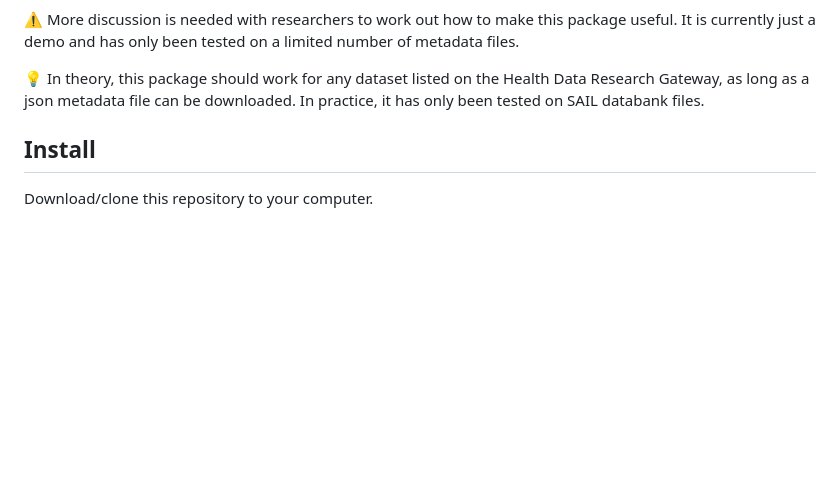
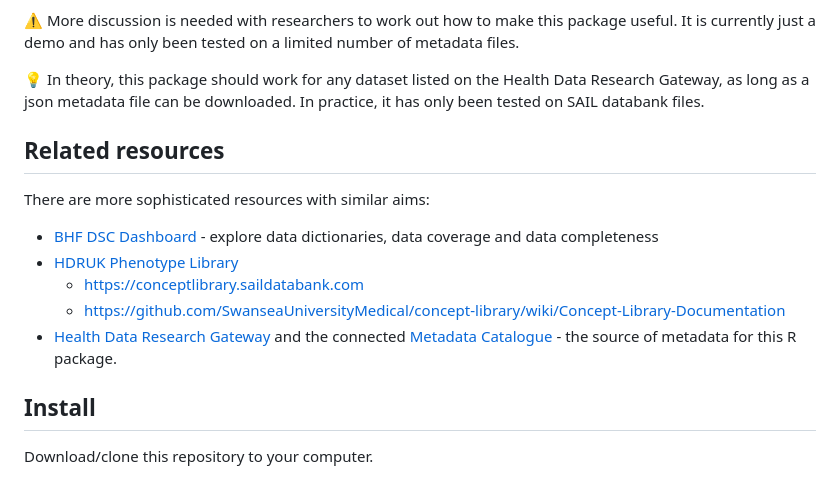
Before and after one commit to aim-rsf/browseMetadata, a Markdown page: README.md, the part around the change. GitHub-like rendering; blank space fills up the shorter version.

```diff
--- a/README.md
+++ b/README.md
@@ -7,6 +7,14 @@ For instance, if a researcher wants to access datasets within SAIL databank, how
 ⚠️ More discussion is needed with researchers to work out how to make this package useful. It is currently just a demo and has only been tested on a limited number of metadata files.
 
 :bulb: In theory, this package should work for any dataset listed on the Health Data Research Gateway, as long as a json metadata file can be downloaded. In practice, it has only been tested on SAIL databank files.
+
+## Related resources
+There are more sophisticated resources with similar aims:
+- [BHF DSC Dashboard](https://bhf-dsc-hds.shinyapps.io/cvd-covid-tre-dashboard) - explore data dictionaries, data coverage and data completeness
+- [HDRUK Phenotype Library](https://phenotypes.healthdatagateway.org)
+    - https://conceptlibrary.saildatabank.com
+    - https://github.com/SwanseaUniversityMedical/concept-library/wiki/Concept-Library-Documentation
+- [Health Data Research Gateway](https://web.www.healthdatagateway.org/search?search=&datasetSort=latest&tab=Datasets) and the connected [Metadata Catalogue](https://modelcatalogue.cs.ox.ac.uk/hdruk_live/) - the source of metadata for this R package.
 
 ## Install
 
```
